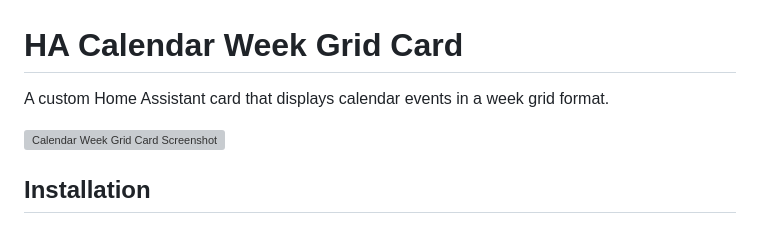
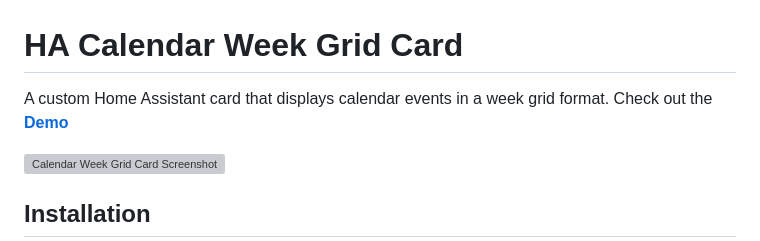
Before and after one commit to smithumble/ha-calendar-week-grid-card, a Markdown page: README.md, the part around the change. Drawn GitHub-style; grey boxes are pictures that could not be loaded.

Commit message:
Add link to demo in README.md

```diff
--- a/README.md
+++ b/README.md
@@ -1,6 +1,6 @@
 # HA Calendar Week Grid Card
 
-A custom Home Assistant card that displays calendar events in a week grid format.
+A custom Home Assistant card that displays calendar events in a week grid format. Check out the **[Demo](https://smithumble.github.io/ha-calendar-week-grid-card/)**
 
 ![Calendar Week Grid Card Screenshot](https://media.githubusercontent.com/media/smithumble/ha-calendar-week-grid-card/main/media/images/image.png)
 
```
